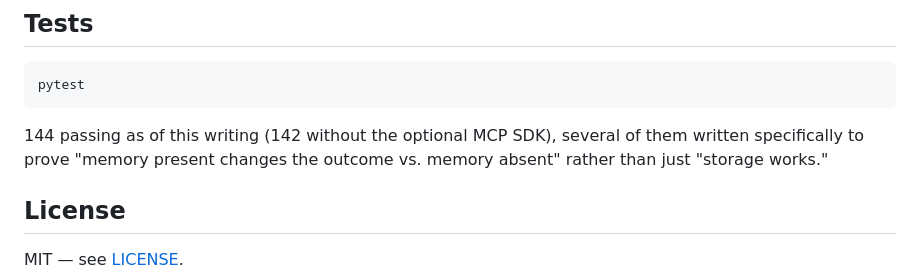
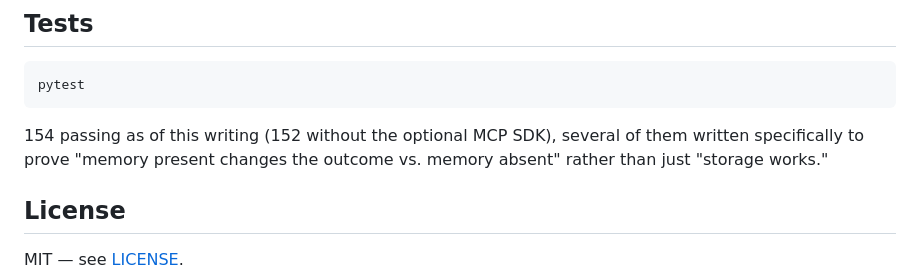
Before and after one commit to ScottColeSW/Palimpsest, a Markdown page: README.md, the part around the change. Rendered like a GitHub page.

Commit message:
README: update the test count
Co-Authored-By: Claude Sonnet 5.5 <noreply@anthropic.com>

````diff
--- a/README.md
+++ b/README.md
@@ -99,7 +99,7 @@ Then open:
 pytest
 ```
 
-144 passing as of this writing (142 without the optional MCP SDK), several of them written specifically to prove "memory present changes the outcome vs. memory absent" rather than just "storage works."
+154 passing as of this writing (152 without the optional MCP SDK), several of them written specifically to prove "memory present changes the outcome vs. memory absent" rather than just "storage works."
 
 ## License
 
````
